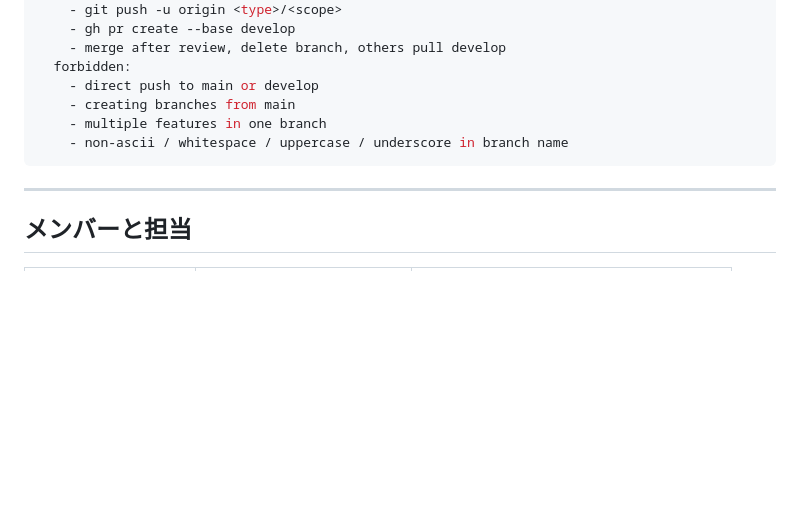
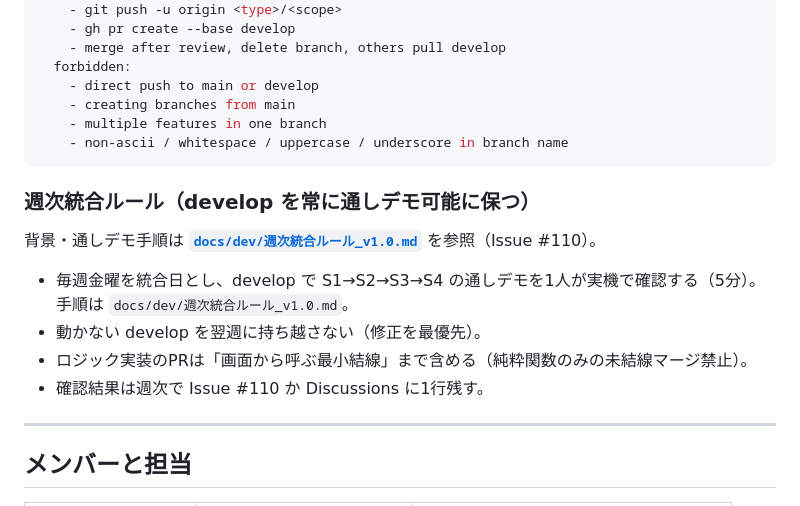
Before and after one commit to itiwoja/tazimagumi_dev_team, a Markdown page: AGENTS.md, the part around the change. GitHub-like rendering; blank space fills up the shorter version.

Commit message:
docs: 週次統合ルールをCLAUDE.md/AGENTS.mdのブランチ運用ルールに追記 (#149)
Refs #110

````diff
--- a/AGENTS.md
+++ b/AGENTS.md
@@ -74,6 +74,15 @@ branch_rules:
     - non-ascii / whitespace / uppercase / underscore in branch name
 ```
 
+### 週次統合ルール（develop を常に通しデモ可能に保つ）
+
+背景・通しデモ手順は **[`docs/dev/週次統合ルール_v1.0.md`](docs/dev/週次統合ルール_v1.0.md)** を参照（Issue #110）。
+
+- 毎週金曜を統合日とし、develop で S1→S2→S3→S4 の通しデモを1人が実機で確認する（5分）。手順は `docs/dev/週次統合ルール_v1.0.md`。
+- 動かない develop を翌週に持ち越さない（修正を最優先）。
+- ロジック実装のPRは「画面から呼ぶ最小結線」まで含める（純粋関数のみの未結線マージ禁止）。
+- 確認結果は週次で Issue #110 か Discussions に1行残す。
+
 ---
 
 ## メンバーと担当
````
Also changed, not shown: CLAUDE.md (+9 -0 lines).
